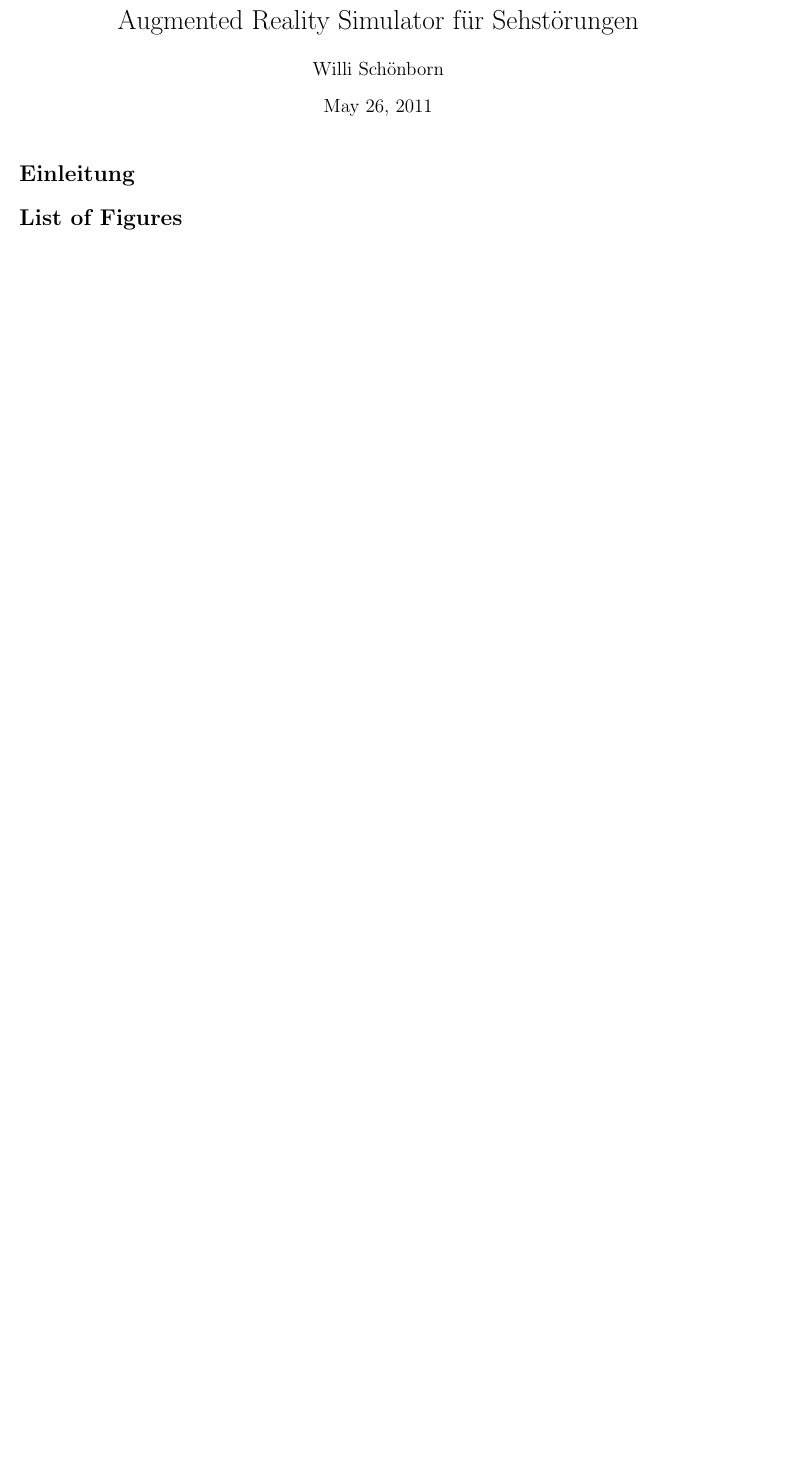
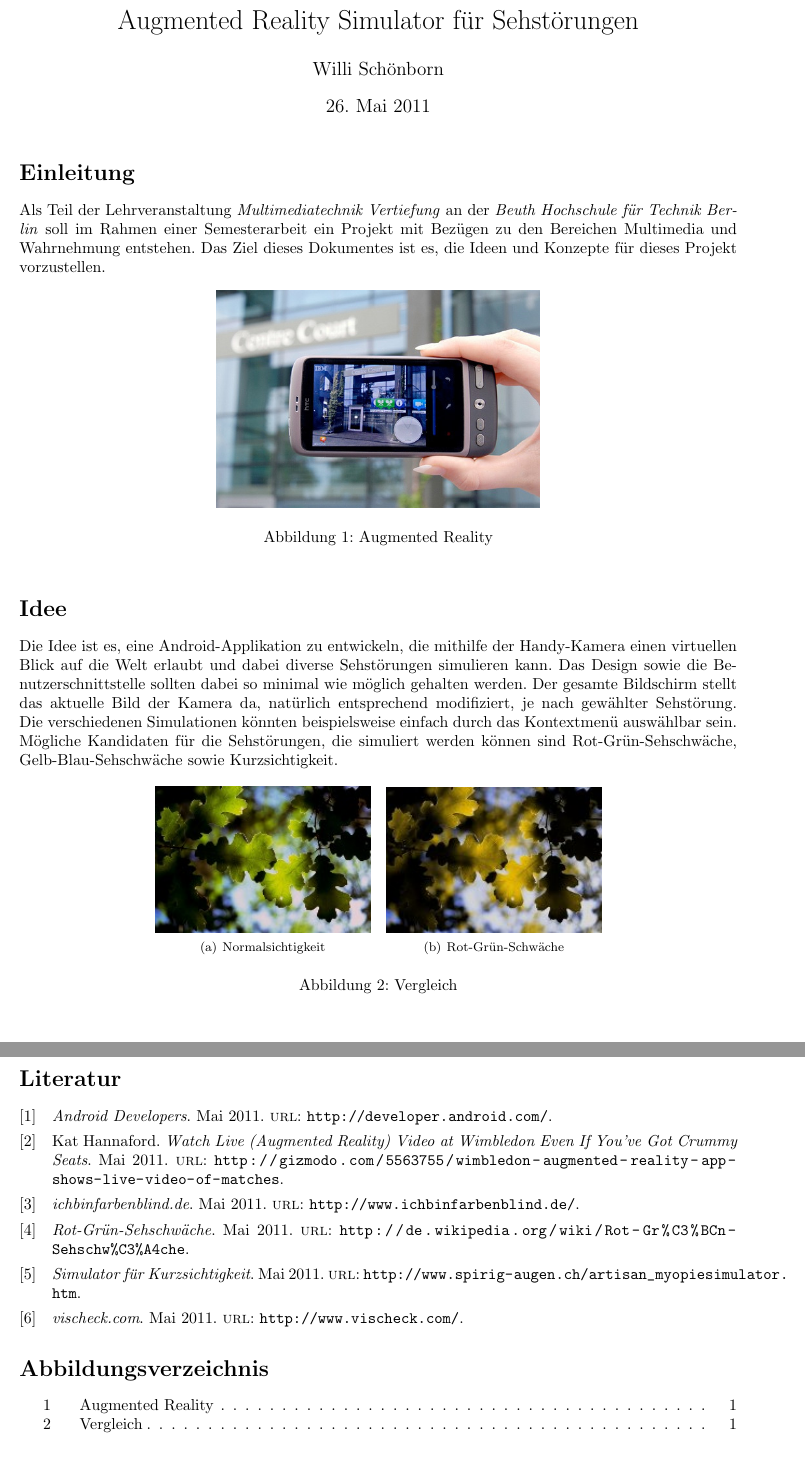
Before and after one commit to whiskeysierra/impaired-vision, a LaTeX document (src/main/latex/expose.tex): part of the page before the commit and two parts of pages 1 and 2 of 2 after it, the two joined at a grey line, cut so that both start at the same text, the shorter picture padded with empty space. Compiled offline with pdfLaTeX.

Commit message:
added content to expose

```diff
--- a/src/main/latex/expose.tex
+++ b/src/main/latex/expose.tex
@@ -1,9 +1,11 @@
 \documentclass[a4paper]{article}
 \usepackage[utf8]{inputenc}
 \usepackage{fullpage}
+\usepackage[ngerman]{babel}
 \usepackage{biblatex}
 \bibliography{expose.bib}
 \usepackage{graphicx}
+\usepackage{subfigure}
 \title{Augmented Reality Simulator für Sehstörungen}
 \author{Willi Schönborn}
 \date{\today}
@@ -11,7 +13,37 @@
 \maketitle
 
 \section*{Einleitung}
+Als Teil der Lehrveranstaltung \textit{Multimediatechnik Vertiefung} an der \textit{Beuth Hochschule für Technik Berlin} soll im Rahmen einer Semesterarbeit ein Projekt mit Bezügen zu den Bereichen Multimedia und Wahrnehmung entstehen. Das Ziel dieses Dokumentes ist es, die Ideen und Konzepte für dieses Projekt vorzustellen.
 
+\begin{figure}[htbp]
+\centering
+\includegraphics[width=0.45\textwidth]{500x_ibm-seer.jpg}
+\caption{Augmented Reality}
+\end{figure}
+
+\section*{Idee}
+
+Die Idee ist es, eine Android-Applikation zu entwickeln, die mithilfe der Handy-Kamera einen virtuellen Blick auf die Welt erlaubt und dabei diverse Sehstörungen simulieren kann. Das Design sowie die Benutzerschnittstelle sollten dabei so minimal wie möglich gehalten werden. Der gesamte Bildschirm stellt das aktuelle Bild der Kamera da, natürlich entsprechend modifiziert, je nach gewählter Sehstörung. Die verschiedenen Simulationen könnten beispielsweise einfach durch das Kontextmenü auswählbar sein. Mögliche Kandidaten für die Sehstörungen, die simuliert werden können sind Rot-Grün-Sehschwäche, Gelb-Blau-Sehschwäche sowie Kurzsichtigkeit.
+
+\begin{figure}[ht]
+\centering
+\subfigure[Normalsichtigkeit]{
+    \includegraphics[width=0.3\textwidth]{leaves.jpg}
+}
+\subfigure[Rot-Grün-Schwäche]{
+    \includegraphics[width=0.3\textwidth]{leavessim.jpg}
+}
+\caption{Vergleich}
+\end{figure}
+
+\newpage
+
+\nocite{gizmodo}
+\nocite{android}
+\nocite{wp-rotgruen}
+\nocite{vischeck}
+\nocite{ichbinfarbenblind}
+\nocite{kurzsichtig}
 \printbibliography
 
 \listoffigures
```
Also changed, not shown: src/main/latex/expose.bib (+37 -0 lines), src/main/latex/500x_ibm-seer.jpg (added), src/main/latex/leaves.jpg (added), src/main/latex/leavessim.jpg (added).
